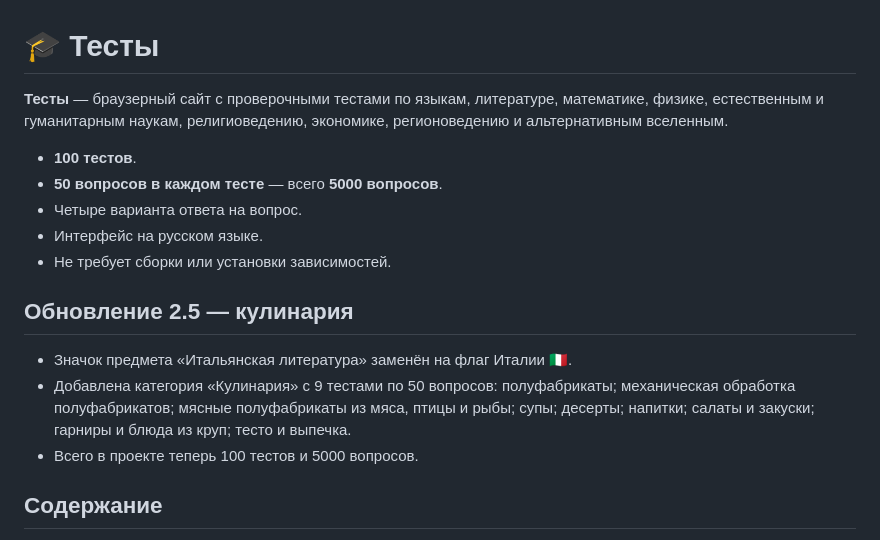
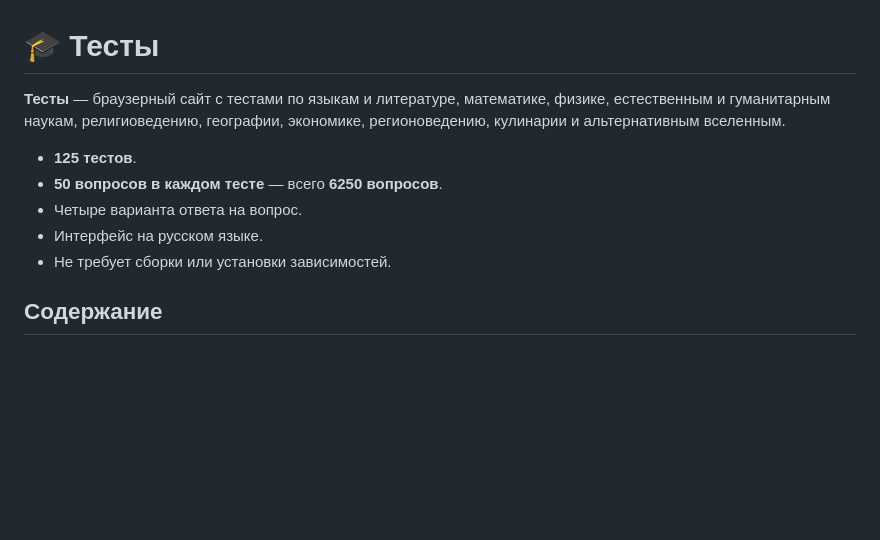
Before and after one commit to Pelmen-Terminator/Rubynia-Tests-, a Markdown page: README.md, the part around one of its changes. GitHub-like rendering; blank space fills up the shorter version.

```diff
--- a/README.md
+++ b/README.md
@@ -1,18 +1,12 @@
 # 🎓 Тесты
 
-**Тесты** — браузерный сайт с проверочными тестами по языкам, литературе, математике, физике, естественным и гуманитарным наукам, религиоведению, экономике, регионоведению и альтернативным вселенным.
+**Тесты** — браузерный сайт с тестами по языкам и литературе, математике, физике, естественным и гуманитарным наукам, религиоведению, географии, экономике, регионоведению, кулинарии и альтернативным вселенным.
 
-- **100 тестов**.
-- **50 вопросов в каждом тесте** — всего **5000 вопросов**.
+- **125 тестов**.
+- **50 вопросов в каждом тесте** — всего **6250 вопросов**.
 - Четыре варианта ответа на вопрос.
 - Интерфейс на русском языке.
 - Не требует сборки или установки зависимостей.
-
-## Обновление 2.5 — кулинария
-
-- Значок предмета «Итальянская литература» заменён на флаг Италии 🇮🇹.
-- Добавлена категория «Кулинария» с 9 тестами по 50 вопросов: полуфабрикаты; механическая обработка полуфабрикатов; мясные полуфабрикаты из мяса, птицы и рыбы; супы; десерты; напитки; салаты и закуски; гарниры и блюда из круп; тесто и выпечка.
-- Всего в проекте теперь 100 тестов и 5000 вопросов.
 
 ## Содержание
 
```
Also changed, not shown: other parts of README.md (+61 -49 lines).
